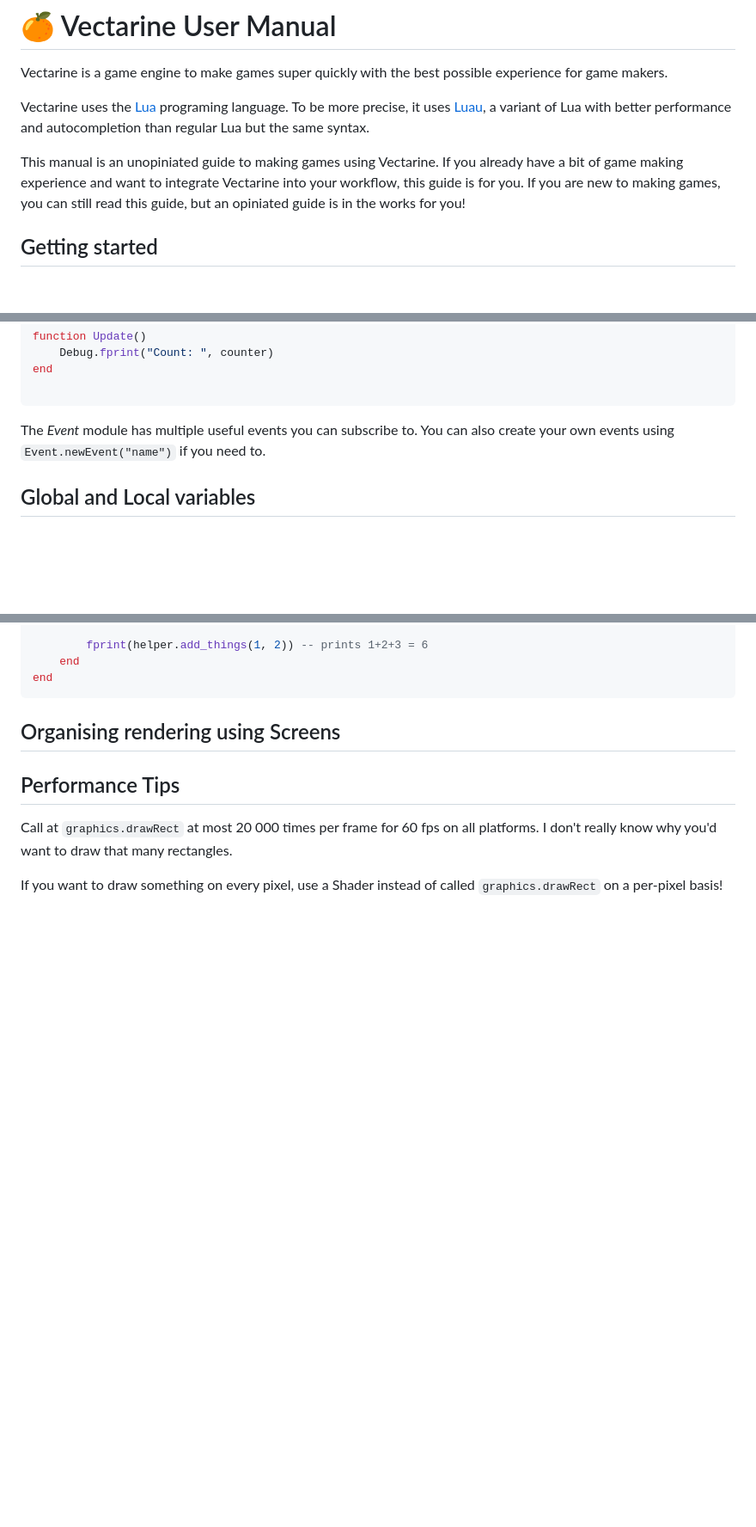
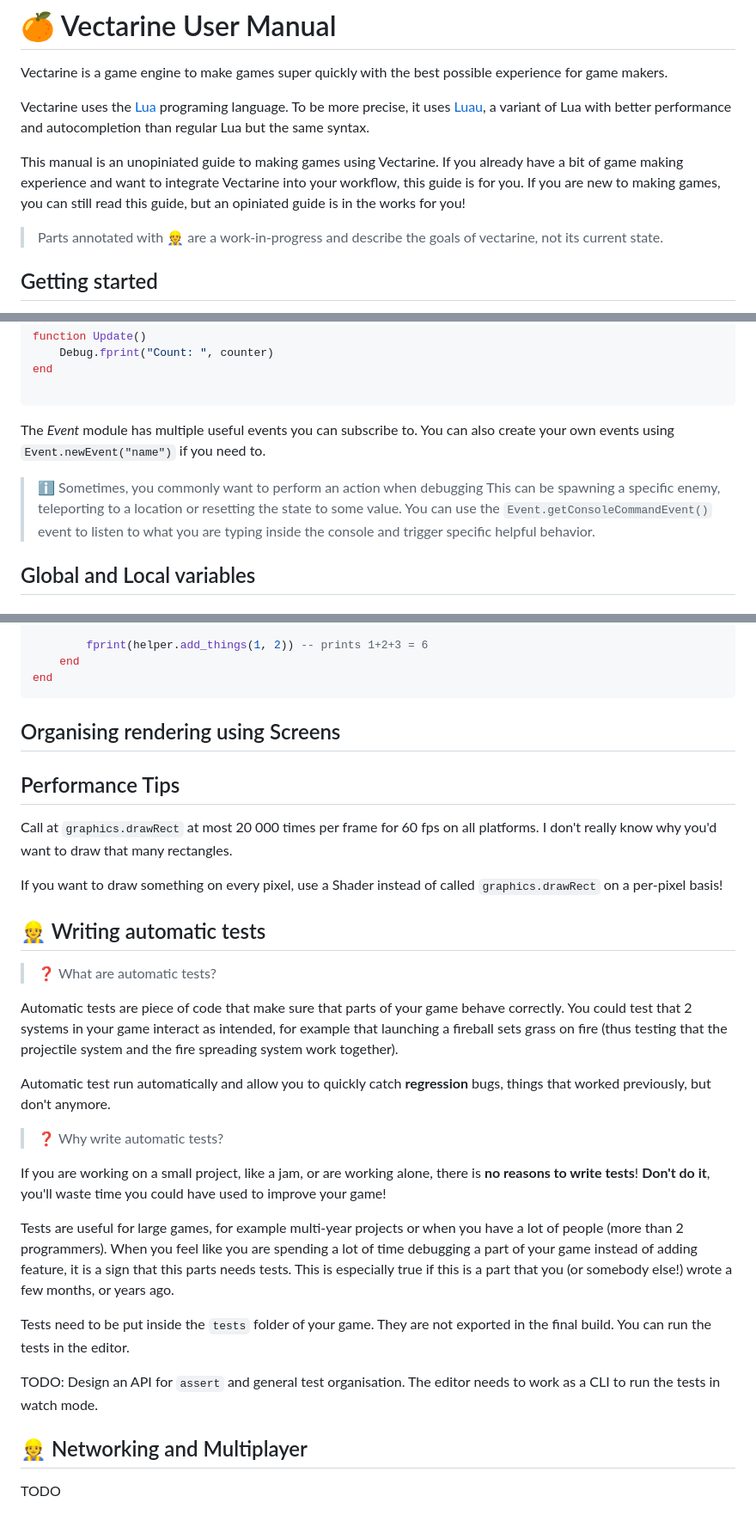
Before and after one commit to vanyle/vectarine, a Markdown page: docs/user-manual.md, 3 parts joined by grey strips. Shown at 86% size. Drawn GitHub-style; blank space fills up the shorter version.

Commit message:
:memo: add section about tests in the manual

```diff
--- a/docs/user-manual.md
+++ b/docs/user-manual.md
@@ -7,6 +7,8 @@ To be more precise, it uses [Luau](https://luau.org/), a variant of Lua with bet
 
 This manual is an unopiniated guide to making games using Vectarine. If you already have a bit of game making experience and want to integrate Vectarine into your workflow,
 this guide is for you. If you are new to making games, you can still read this guide, but an opiniated guide is in the works for you!
+
+> Parts annotated with 👷 are a work-in-progress and describe the goals of vectarine, not its current state.
 
 ## Getting started
 
@@ -206,6 +208,11 @@ end
 The _Event_ module has multiple useful events you can subscribe to.
 You can also create your own events using `Event.newEvent("name")` if you need to.
 
+> ℹ️ Sometimes, you commonly want to perform an action when debugging
+> This can be spawning a specific enemy, teleporting to a location or resetting the state to some value.
+> You can use the `Event.getConsoleCommandEvent()` event to listen to what you are typing inside the console
+> and trigger specific helpful behavior.
+
 ## Global and Local variables
 
 ## Using sprites
@@ -319,3 +326,30 @@ Call at `graphics.drawRect` at most 20 000 times per frame for 60 fps on all pla
 I don't really know why you'd want to draw that many rectangles.
 
 If you want to draw something on every pixel, use a Shader instead of called `graphics.drawRect` on a per-pixel basis!
+
+## 👷 Writing automatic tests
+
+> ❓ What are automatic tests?
+
+Automatic tests are piece of code that make sure that parts of your game behave correctly.
+You could test that 2 systems in your game interact as intended, for example that launching a fireball sets grass on fire (thus testing
+that the projectile system and the fire spreading system work together).
+
+Automatic test run automatically and allow you to quickly catch **regression** bugs, things that worked previously, but don't anymore.
+
+> ❓ Why write automatic tests?
+
+If you are working on a small project, like a jam, or are working alone, there is **no reasons to write tests**! **Don't do it**, you'll waste time you could have used
+to improve your game!
+
+Tests are useful for large games, for example multi-year projects or when you have a lot of people (more than 2 programmers).
+When you feel like you are spending a lot of time debugging a part of your game instead of adding feature, it is a sign that this parts needs tests.
+This is especially true if this is a part that you (or somebody else!) wrote a few months, or years ago.
+
+Tests need to be put inside the `tests` folder of your game. They are not exported in the final build. You can run the tests in the editor.
+
+TODO: Design an API for `assert` and general test organisation. The editor needs to work as a CLI to run the tests in watch mode.
+
+## 👷 Networking and Multiplayer
+
+TODO
```
